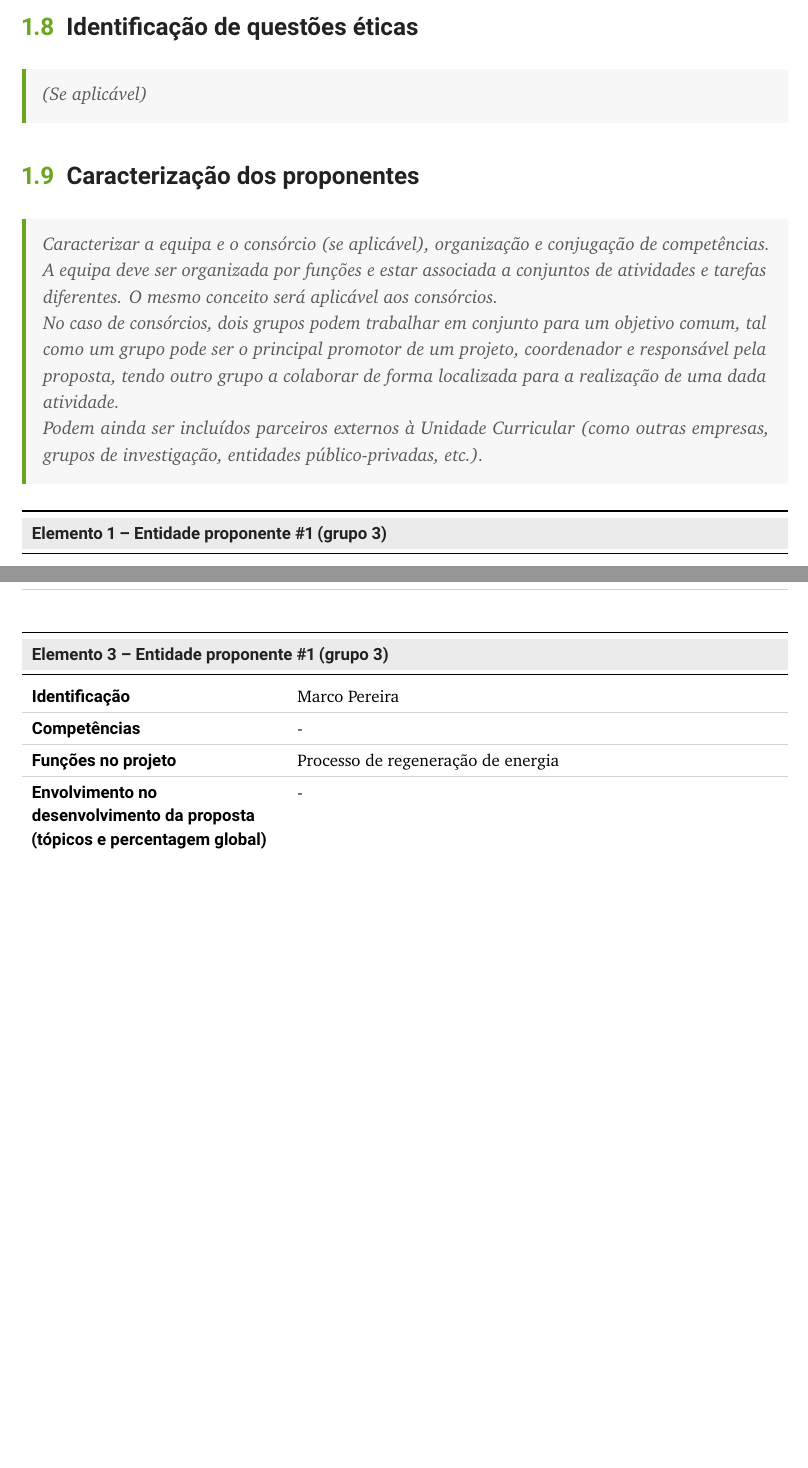
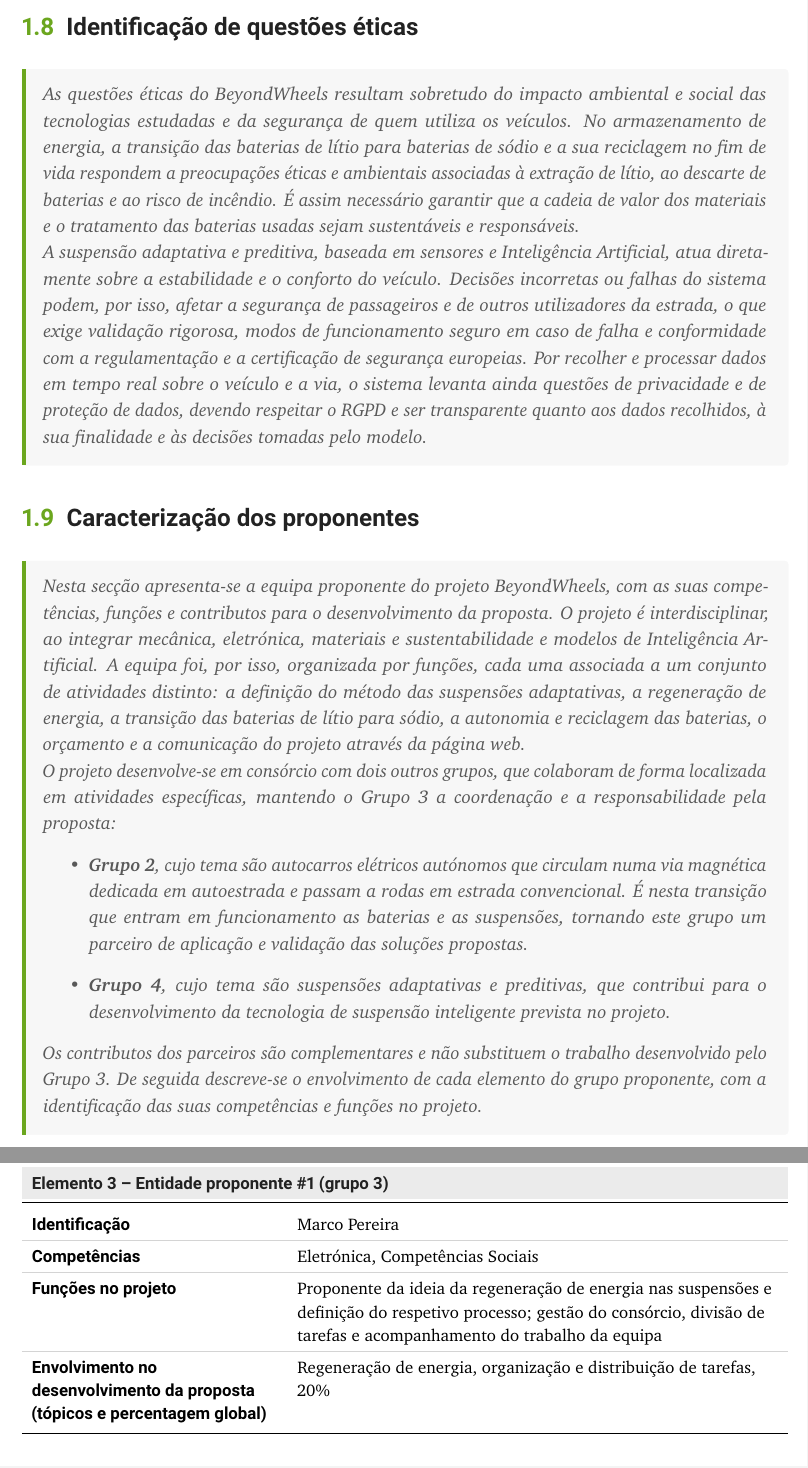
Before and after one commit to marcoaparicio1320-png/Relat-rio-SEM, a LaTeX document (main.tex, which reads sections/1_introducao.tex): two parts of pages 4 and 5 of 18, joined at a grey line, cut so that both start at the same text, the shorter picture padded with empty space. Compiled offline with pdfLaTeX.

Commit message:
Update from inscrive.io

```diff
--- a/sections/1_introducao.tex
+++ b/sections/1_introducao.tex
@@ -39,16 +39,56 @@
 
 \subsection{Identificação de questões éticas}
 \begin{campotexto}
-\instrucao{(Se aplicável)}
+\instrucao{As questões éticas do BeyondWheels resultam sobretudo do impacto ambiental e
+social das tecnologias estudadas e da segurança de quem utiliza os veículos.
+No armazenamento de energia, a transição das baterias de lítio para baterias de
+sódio e a sua reciclagem no fim de vida respondem a preocupações éticas e
+ambientais associadas à extração de lítio, ao descarte de baterias e ao risco de
+incêndio. É assim necessário garantir que a cadeia de valor dos materiais e o
+tratamento das baterias usadas sejam sustentáveis e responsáveis.}
+
+\instrucao{A suspensão adaptativa e preditiva, baseada em sensores e Inteligência
+Artificial, atua diretamente sobre a estabilidade e o conforto do veículo.
+Decisões incorretas ou falhas do sistema podem, por isso, afetar a segurança de
+passageiros e de outros utilizadores da estrada, o que exige validação rigorosa,
+modos de funcionamento seguro em caso de falha e conformidade com a
+regulamentação e a certificação de segurança europeias. Por recolher e
+processar dados em tempo real sobre o veículo e a via, o sistema levanta ainda
+questões de privacidade e de proteção de dados, devendo respeitar o RGPD e ser
+transparente quanto aos dados recolhidos, à sua finalidade e às decisões
+tomadas pelo modelo.}
 \end{campotexto}
 
 \subsection{Caracterização dos proponentes}
 \begin{campotexto}
-\instrucao{Caracterizar a equipa e o consórcio (se aplicável), organização e conjugação de competências. A equipa deve ser organizada por funções e estar associada a conjuntos de atividades e tarefas diferentes. O mesmo conceito será aplicável aos consórcios.}
+\instrucao{Nesta secção apresenta-se a equipa proponente do projeto BeyondWheels, com as
+suas competências, funções e contributos para o desenvolvimento da proposta. O
+projeto é interdisciplinar, ao integrar mecânica, eletrónica, materiais e
+sustentabilidade e modelos de Inteligência Artificial. A
+equipa foi, por isso, organizada por funções, cada uma associada a um conjunto
+de atividades distinto: a definição do método das suspensões adaptativas, a
+regeneração de energia, a transição das baterias de lítio para sódio, a
+autonomia e reciclagem das baterias, o orçamento e a comunicação do projeto
+através da página web.}
 
-\instrucao{No caso de consórcios, dois grupos podem trabalhar em conjunto para um objetivo comum, tal como um grupo pode ser o principal promotor de um projeto, coordenador e responsável pela proposta, tendo outro grupo a colaborar de forma localizada para a realização de uma dada atividade.}
+\instrucao{O projeto desenvolve-se em consórcio com dois outros grupos, que colaboram de
+forma localizada em atividades específicas, mantendo o Grupo 3 a coordenação e
+a responsabilidade pela proposta:
+\begin{itemize}
+  \item \textbf{Grupo 2}, cujo tema são autocarros elétricos autónomos que
+  circulam numa via magnética dedicada em autoestrada e passam a rodas em
+  estrada convencional. É nesta transição que entram em funcionamento as
+  baterias e as suspensões, tornando este grupo um parceiro de aplicação e
+  validação das soluções propostas.
+  \item \textbf{Grupo 4}, cujo tema são suspensões adaptativas e preditivas,
+  que contribui para o desenvolvimento da tecnologia de suspensão inteligente
+  prevista no projeto.
+\end{itemize}}
 
-\instrucao{Podem ainda ser incluídos parceiros externos à Unidade Curricular (como outras empresas, grupos de investigação, entidades público-privadas, etc.).}
+\instrucao{Os contributos dos parceiros são complementares e não substituem o trabalho
+desenvolvido pelo Grupo 3. De seguida descreve-se o envolvimento de cada
+elemento do grupo proponente, com a identificação das suas competências e
+funções no projeto.}
 \end{campotexto}
 
 % --- Macro auxiliar para tabelas de elementos internos ---
@@ -91,6 +131,5 @@
 
 \tabelaElemento{Elemento 1 -- Entidade proponente \#1 (grupo 3)}
 {{Diana Baldaia}}
-{{Várias}}
-{{Chefe de projeto e definição do método das suspensões adaptativas}}
-{{Gestão da equipa e processos adaptativos de suspensão, 90\%}}
+{{Gestão de equipas, Mecânica e Modelos de IA}}
+{{Chefe de projeto; proponente da ideia das suspensões adaptativas inteligentes e definição do respetivo método}}
@@ -107,5 +146,6 @@
-{{Processo de regeneração de energia}}
-{{-}}
+{{Eletrónica, Competências Sociais}}
+{{Proponente da ideia da regeneração de energia nas suspensões e definição do respetivo processo; gestão do consórcio, divisão de tarefas e acompanhamento do trabalho da equipa}}
+{{Regeneração de energia, organização e distribuição de tarefas, 20\%}}
 
 \tabelaElemento{Elemento 4 -- Entidade proponente \#1 (grupo 3)}
 {{Mariana Almeida}}
```
Also changed, not shown: sections/1_introducao.tex (24 more changed lines).
